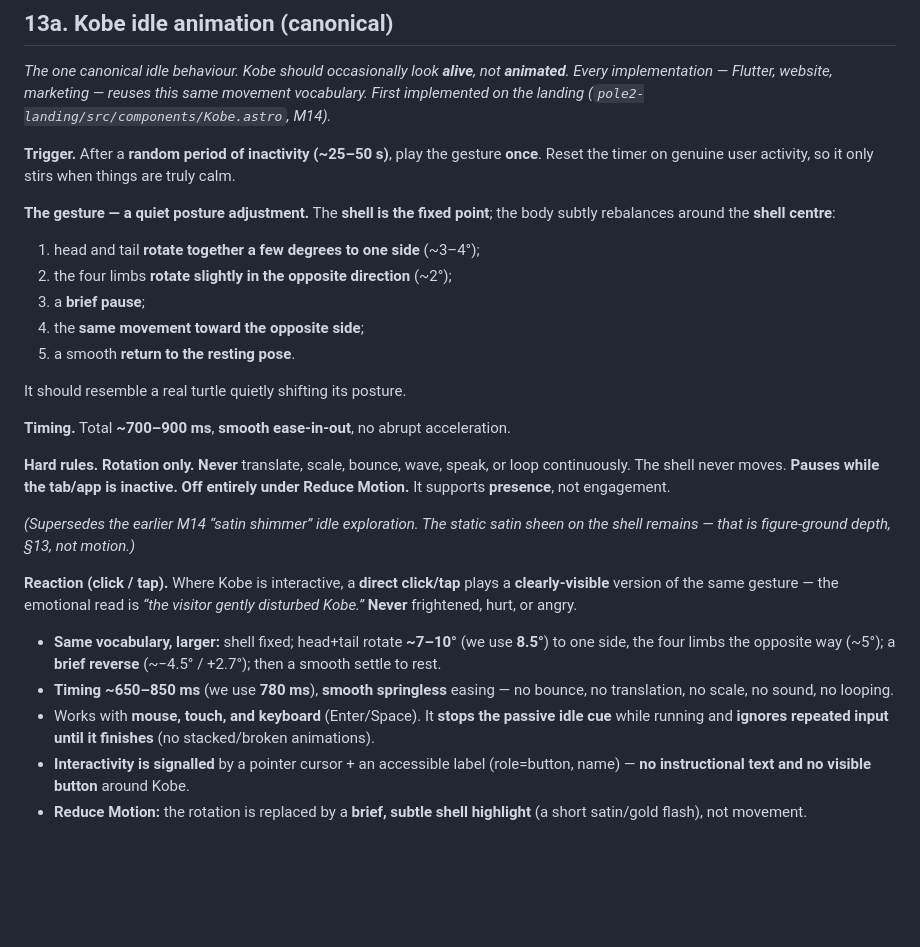
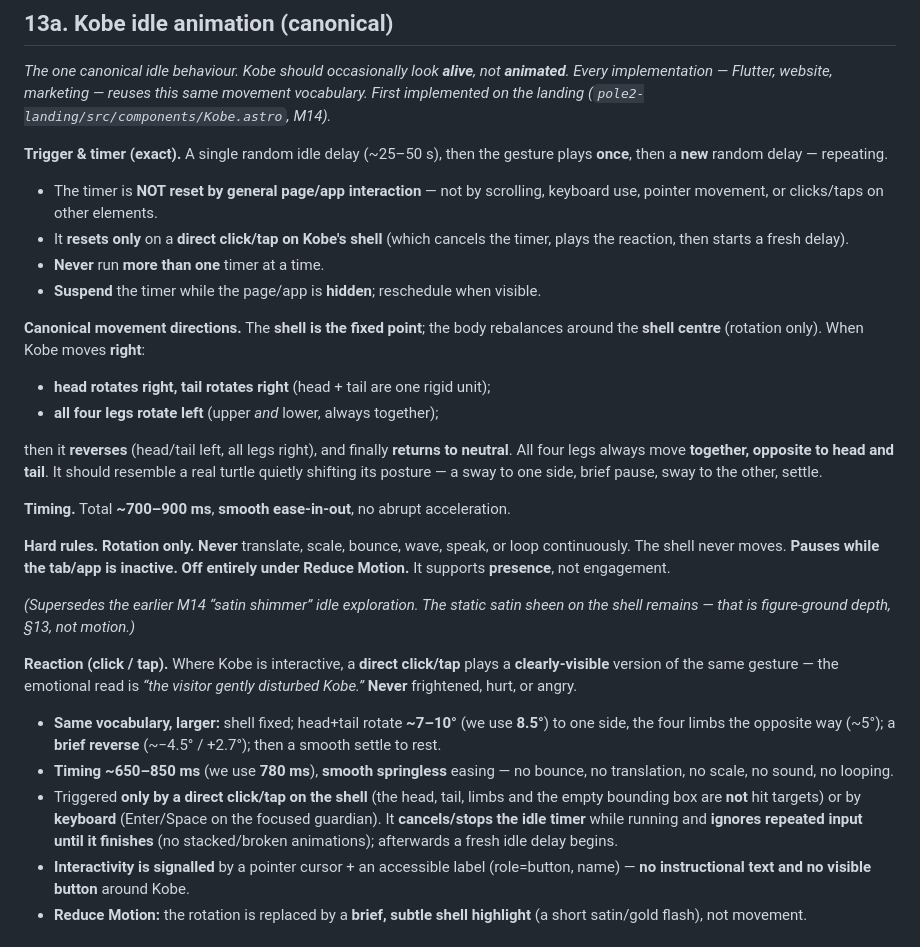
Before and after one commit to lcarzaniga/pole2-app, a Markdown page: docs/BRAND_BIBLE.md, the part around the change. Drawn GitHub-style; blank space fills up the shorter version.

Commit message:
docs: Kobe idle timer + movement directions (final) — docs only
BRAND_BIBLE §13a: exact timer rule — one recurring random delay, NOT reset by
general interaction, resets only on a direct shell click (or after each idle
play), single timer, suspended while hidden. Canonical movement directions:
head+tail rotate right => all four legs rotate left (and reverse), shell fixed.
Reaction is triggered only by a direct shell click (or keyboard). Updated
DESIGN_SYSTEM §3.4a to match. No app code touched.

Co-Authored-By: Claude Opus 4.8 <noreply@anthropic.com>
Claude-Session: https://claude.ai/code/session_01AAh1AGu9P2BL2pbU9umN1r

```diff
--- a/docs/BRAND_BIBLE.md
+++ b/docs/BRAND_BIBLE.md
@@ -338,19 +338,24 @@ Three candidates were rendered and compared (`assets/branding/`):
 same movement vocabulary. First implemented on the landing
 (`pole2-landing/src/components/Kobe.astro`, M14).*
 
-**Trigger.** After a **random period of inactivity (~25–50 s)**, play the gesture
-**once**. Reset the timer on genuine user activity, so it only stirs when things
-are truly calm.
+**Trigger & timer (exact).** A single random idle delay (~25–50 s), then the
+gesture plays **once**, then a **new** random delay — repeating.
+- The timer is **NOT reset by general page/app interaction** — not by scrolling,
+  keyboard use, pointer movement, or clicks/taps on other elements.
+- It **resets only** on a **direct click/tap on Kobe's shell** (which cancels the
+  timer, plays the reaction, then starts a fresh delay).
+- **Never** run **more than one** timer at a time.
+- **Suspend** the timer while the page/app is **hidden**; reschedule when visible.
 
-**The gesture — a quiet posture adjustment.** The **shell is the fixed point**;
-the body subtly rebalances around the **shell centre**:
-1. head and tail **rotate together a few degrees to one side** (~3–4°);
-2. the four limbs **rotate slightly in the opposite direction** (~2°);
-3. a **brief pause**;
-4. the **same movement toward the opposite side**;
-5. a smooth **return to the resting pose**.
+**Canonical movement directions.** The **shell is the fixed point**; the body
+rebalances around the **shell centre** (rotation only). When Kobe moves **right**:
+- **head rotates right, tail rotates right** (head + tail are one rigid unit);
+- **all four legs rotate left** (upper *and* lower, always together);
 
-It should resemble a real turtle quietly shifting its posture.
+then it **reverses** (head/tail left, all legs right), and finally **returns to
+neutral**. All four legs always move **together, opposite to head and tail**. It
+should resemble a real turtle quietly shifting its posture — a sway to one side,
+brief pause, sway to the other, settle.
 
 **Timing.** Total **~700–900 ms**, **smooth ease-in-out**, no abrupt
 acceleration.
@@ -372,9 +377,11 @@ plays a **clearly-visible** version of the same gesture — the emotional read i
   reverse** (~−4.5° / +2.7°); then a smooth settle to rest.
 - **Timing ~650–850 ms** (we use **780 ms**), **smooth springless** easing — no
   bounce, no translation, no scale, no sound, no looping.
-- Works with **mouse, touch, and keyboard** (Enter/Space). It **stops the passive
-  idle cue** while running and **ignores repeated input until it finishes** (no
-  stacked/broken animations).
+- Triggered **only by a direct click/tap on the shell** (the head, tail, limbs
+  and the empty bounding box are **not** hit targets) or by **keyboard**
+  (Enter/Space on the focused guardian). It **cancels/stops the idle timer** while
+  running and **ignores repeated input until it finishes** (no stacked/broken
+  animations); afterwards a fresh idle delay begins.
 - **Interactivity is signalled** by a pointer cursor + an accessible label
   (role=button, name) — **no instructional text and no visible button** around
   Kobe.
```
Also changed, not shown: docs/DESIGN_SYSTEM.md (+4 -1 lines).
